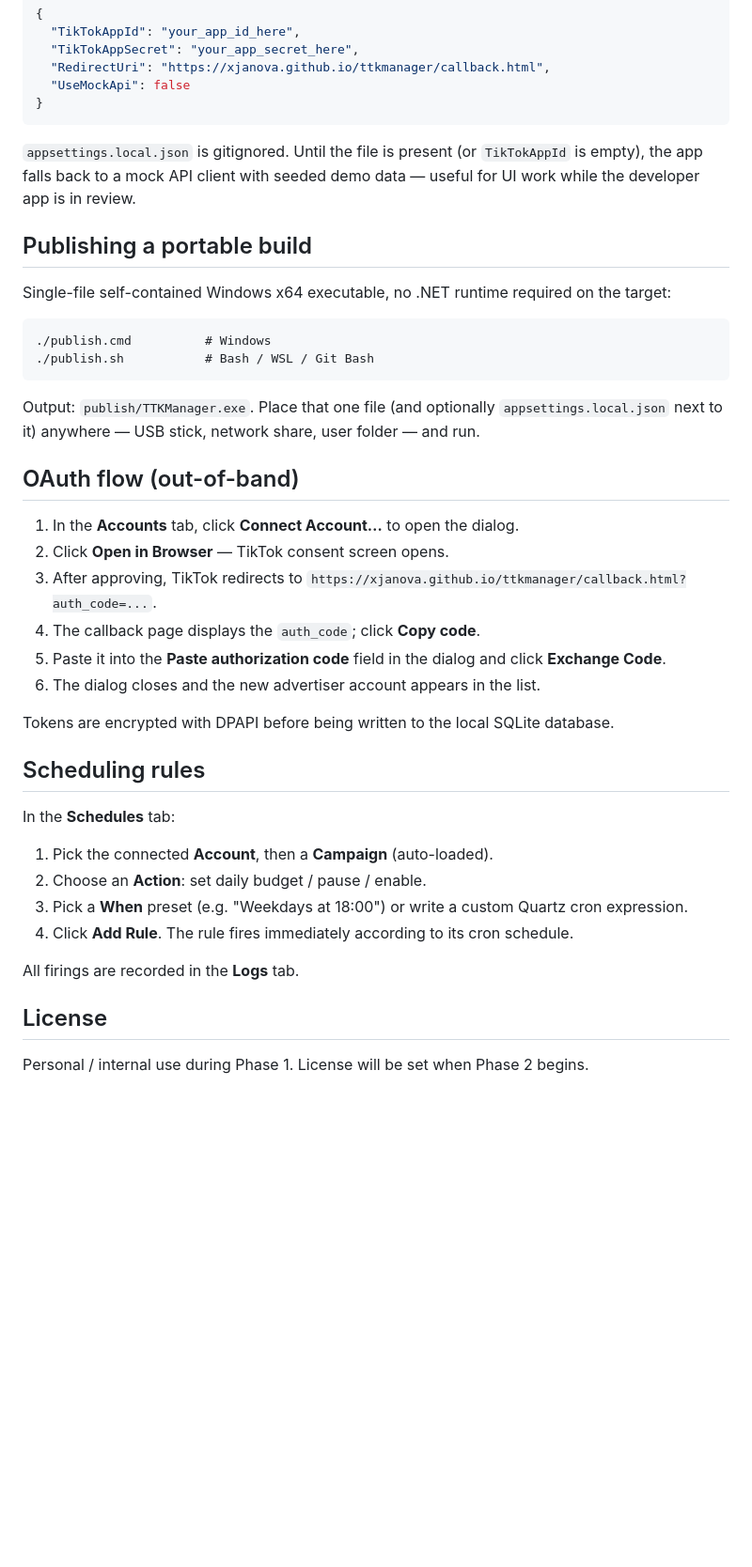
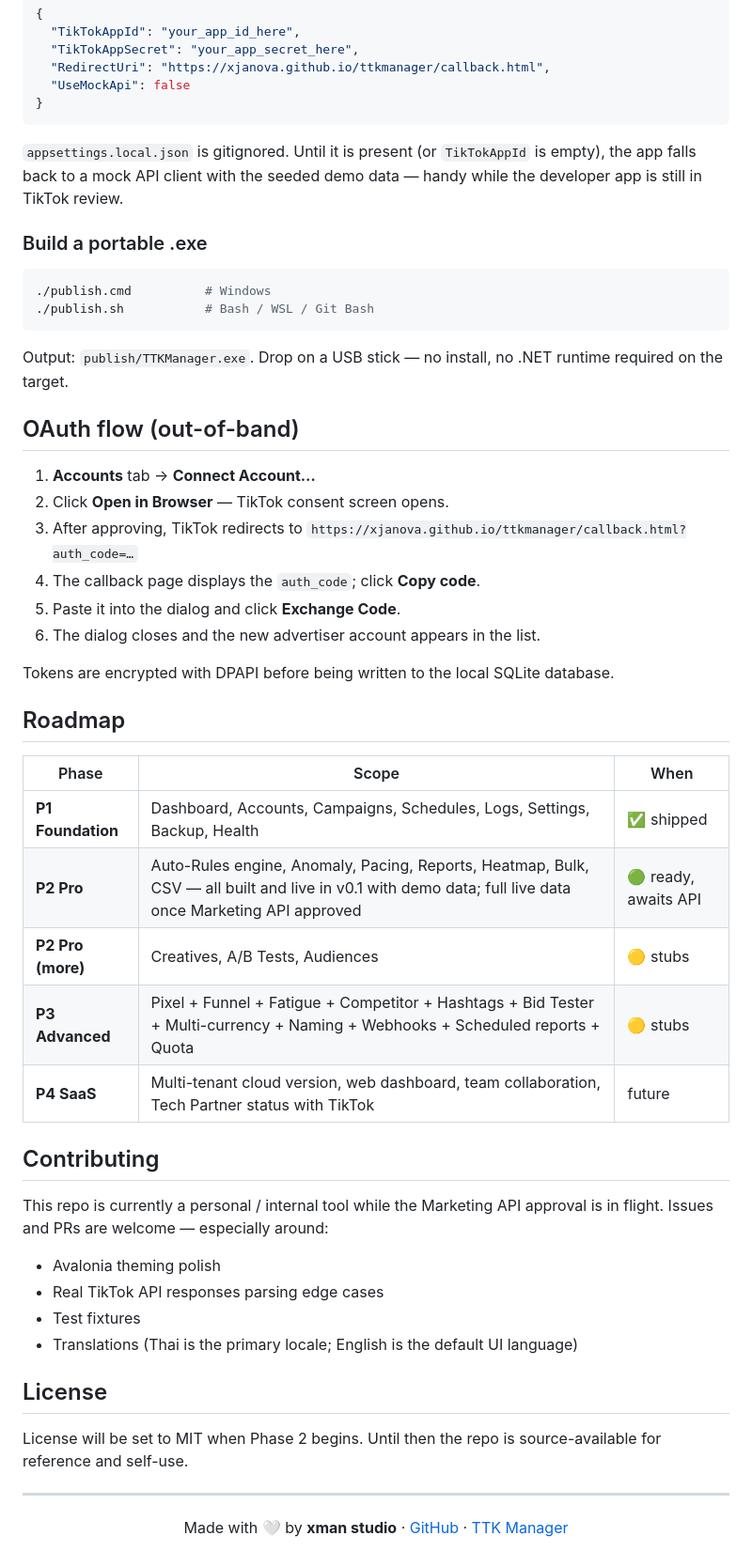
Before and after one commit to xjanova/ttkmanager, a Markdown page: README.md, the part around one of its changes. Shown at 94% size. Rendered like a GitHub page; blank space fills up the shorter version.

````diff
--- a/README.md
+++ b/README.md
@@ -99,41 +134,55 @@ Copy `src/TTKManager.App/appsettings.local.json.example` to `src/TTKManager.App/
 }
 ```
 
-`appsettings.local.json` is gitignored. Until the file is present (or `TikTokAppId` is empty), the app falls back to a mock API client with seeded demo data — useful for UI work while the developer app is in review.
+`appsettings.local.json` is gitignored. Until it is present (or `TikTokAppId` is empty), the app falls back to a mock API client with the seeded demo data — handy while the developer app is still in TikTok review.
 
-## Publishing a portable build
+### Build a portable .exe
 
-Single-file self-contained Windows x64 executable, no .NET runtime required on the target:
-
-```
+```bash
 ./publish.cmd          # Windows
 ./publish.sh           # Bash / WSL / Git Bash
 ```
 
-Output: `publish/TTKManager.exe`. Place that one file (and optionally `appsettings.local.json` next to it) anywhere — USB stick, network share, user folder — and run.
+Output: `publish/TTKManager.exe`. Drop on a USB stick — no install, no .NET runtime required on the target.
 
 ## OAuth flow (out-of-band)
 
-1. In the **Accounts** tab, click **Connect Account…** to open the dialog.
+1. **Accounts** tab → **Connect Account…**
 2. Click **Open in Browser** — TikTok consent screen opens.
-3. After approving, TikTok redirects to `https://xjanova.github.io/ttkmanager/callback.html?auth_code=...`.
+3. After approving, TikTok redirects to `https://xjanova.github.io/ttkmanager/callback.html?auth_code=…`
 4. The callback page displays the `auth_code`; click **Copy code**.
-5. Paste it into the **Paste authorization code** field in the dialog and click **Exchange Code**.
+5. Paste it into the dialog and click **Exchange Code**.
 6. The dialog closes and the new advertiser account appears in the list.
 
 Tokens are encrypted with DPAPI before being written to the local SQLite database.
 
-## Scheduling rules
+## Roadmap
 
-In the **Schedules** tab:
+| Phase | Scope | When |
+|-------|-------|------|
+| **P1 Foundation** | Dashboard, Accounts, Campaigns, Schedules, Logs, Settings, Backup, Health | ✅ shipped |
+| **P2 Pro** | Auto-Rules engine, Anomaly, Pacing, Reports, Heatmap, Bulk, CSV — all built and live in v0.1 with demo data; full live data once Marketing API approved | 🟢 ready, awaits API |
+| **P2 Pro (more)** | Creatives, A/B Tests, Audiences | 🟡 stubs |
+| **P3 Advanced** | Pixel + Funnel + Fatigue + Competitor + Hashtags + Bid Tester + Multi-currency + Naming + Webhooks + Scheduled reports + Quota | 🟡 stubs |
+| **P4 SaaS** | Multi-tenant cloud version, web dashboard, team collaboration, Tech Partner status with TikTok | future |
 
-1. Pick the connected **Account**, then a **Campaign** (auto-loaded).
-2. Choose an **Action**: set daily budget / pause / enable.
-3. Pick a **When** preset (e.g. "Weekdays at 18:00") or write a custom Quartz cron expression.
-4. Click **Add Rule**. The rule fires immediately according to its cron schedule.
+## Contributing
 
-All firings are recorded in the **Logs** tab.
+This repo is currently a personal / internal tool while the Marketing API approval is in flight. Issues and PRs are welcome — especially around:
+
+- Avalonia theming polish
+- Real TikTok API responses parsing edge cases
+- Test fixtures
+- Translations (Thai is the primary locale; English is the default UI language)
 
 ## License
 
-Personal / internal use during Phase 1. License will be set when Phase 2 begins.
+License will be set to MIT when Phase 2 begins. Until then the repo is source-available for reference and self-use.
+
+---
+
+<div align="center">
+
+Made with 🤍 by **xman studio** · [GitHub](https://github.com/xjanova) · [TTK Manager](https://github.com/xjanova/ttkmanager)
+
+</div>
````
Also changed, not shown: other parts of README.md (+92 -57 lines).
